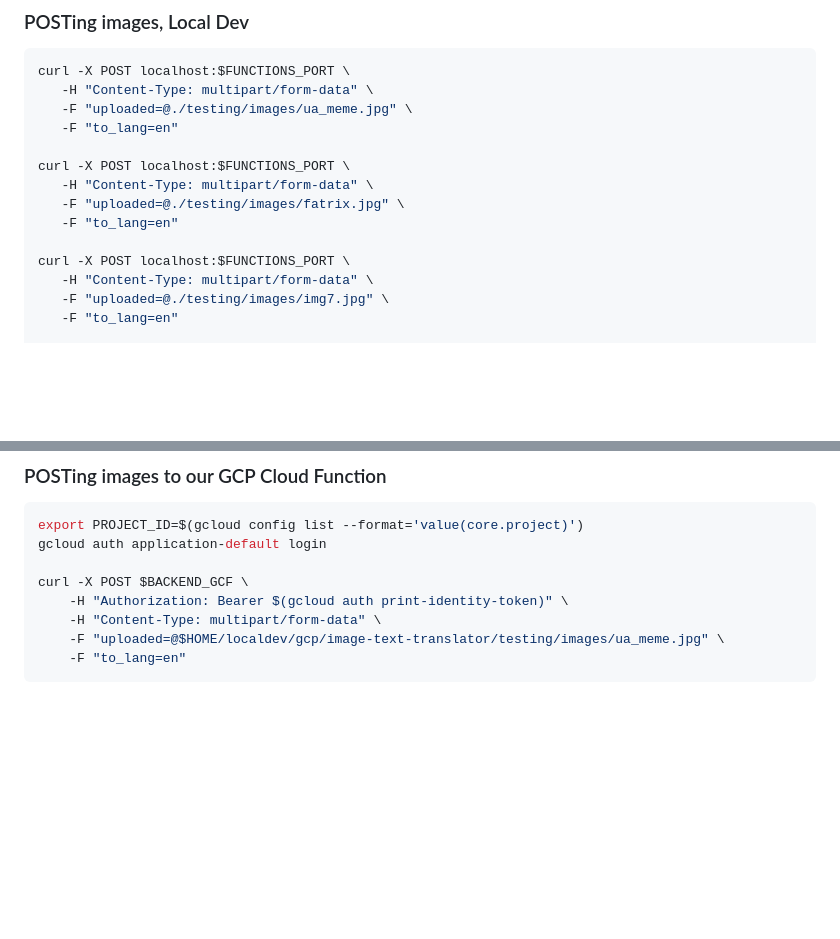
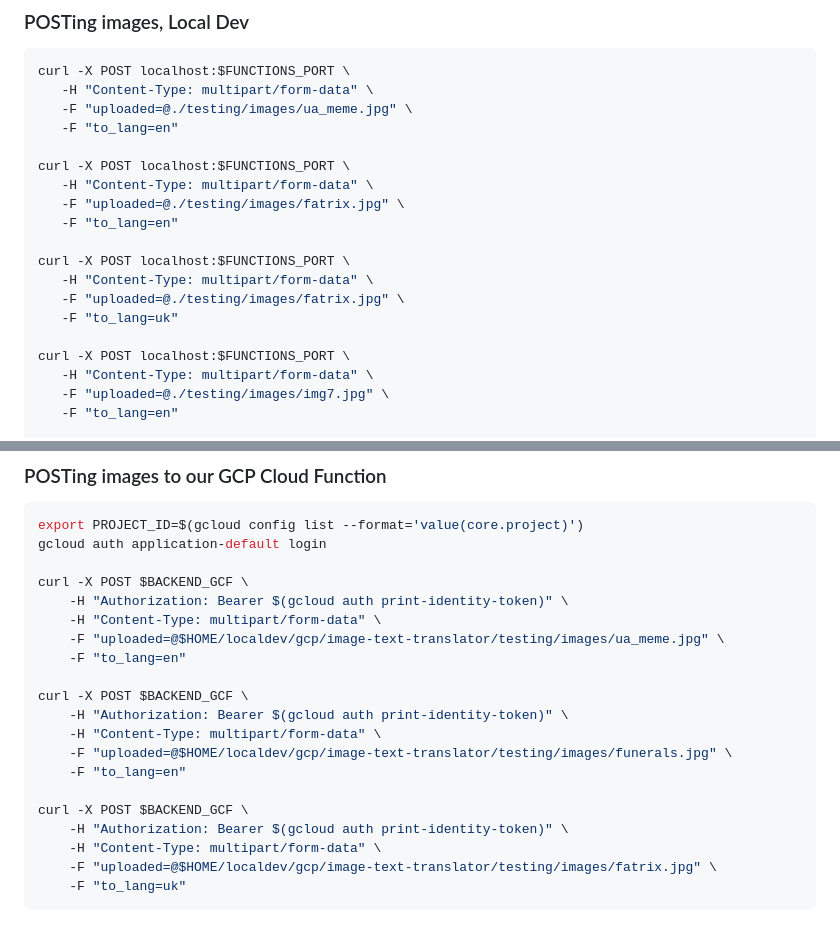
Before and after one commit to apsocarras/image-text-translator, a Markdown page: testing/testing.md, 2 parts joined by grey strips. Drawn GitHub-style; blank space fills up the shorter version.

````diff
--- a/testing/testing.md
+++ b/testing/testing.md
@@ -14,6 +14,11 @@ curl -X POST localhost:$FUNCTIONS_PORT \
    -H "Content-Type: multipart/form-data" \
    -F "uploaded=@./testing/images/fatrix.jpg" \
    -F "to_lang=en"
+
+curl -X POST localhost:$FUNCTIONS_PORT \
+   -H "Content-Type: multipart/form-data" \
+   -F "uploaded=@./testing/images/fatrix.jpg" \
+   -F "to_lang=uk"
 
 curl -X POST localhost:$FUNCTIONS_PORT \
    -H "Content-Type: multipart/form-data" \
@@ -35,4 +40,16 @@ curl -X POST $BACKEND_GCF \
     -H "Content-Type: multipart/form-data" \
     -F "uploaded=@$HOME/localdev/gcp/image-text-translator/testing/images/ua_meme.jpg" \
     -F "to_lang=en"
+
+curl -X POST $BACKEND_GCF \
+    -H "Authorization: Bearer $(gcloud auth print-identity-token)" \
+    -H "Content-Type: multipart/form-data" \
+    -F "uploaded=@$HOME/localdev/gcp/image-text-translator/testing/images/funerals.jpg" \
+    -F "to_lang=en"
+
+curl -X POST $BACKEND_GCF \
+    -H "Authorization: Bearer $(gcloud auth print-identity-token)" \
+    -H "Content-Type: multipart/form-data" \
+    -F "uploaded=@$HOME/localdev/gcp/image-text-translator/testing/images/fatrix.jpg" \
+    -F "to_lang=uk"
 ```
````
Also changed, not shown: README.md (+97 -33 lines), testing/images/funerals.jpg (added), 6 other files.
